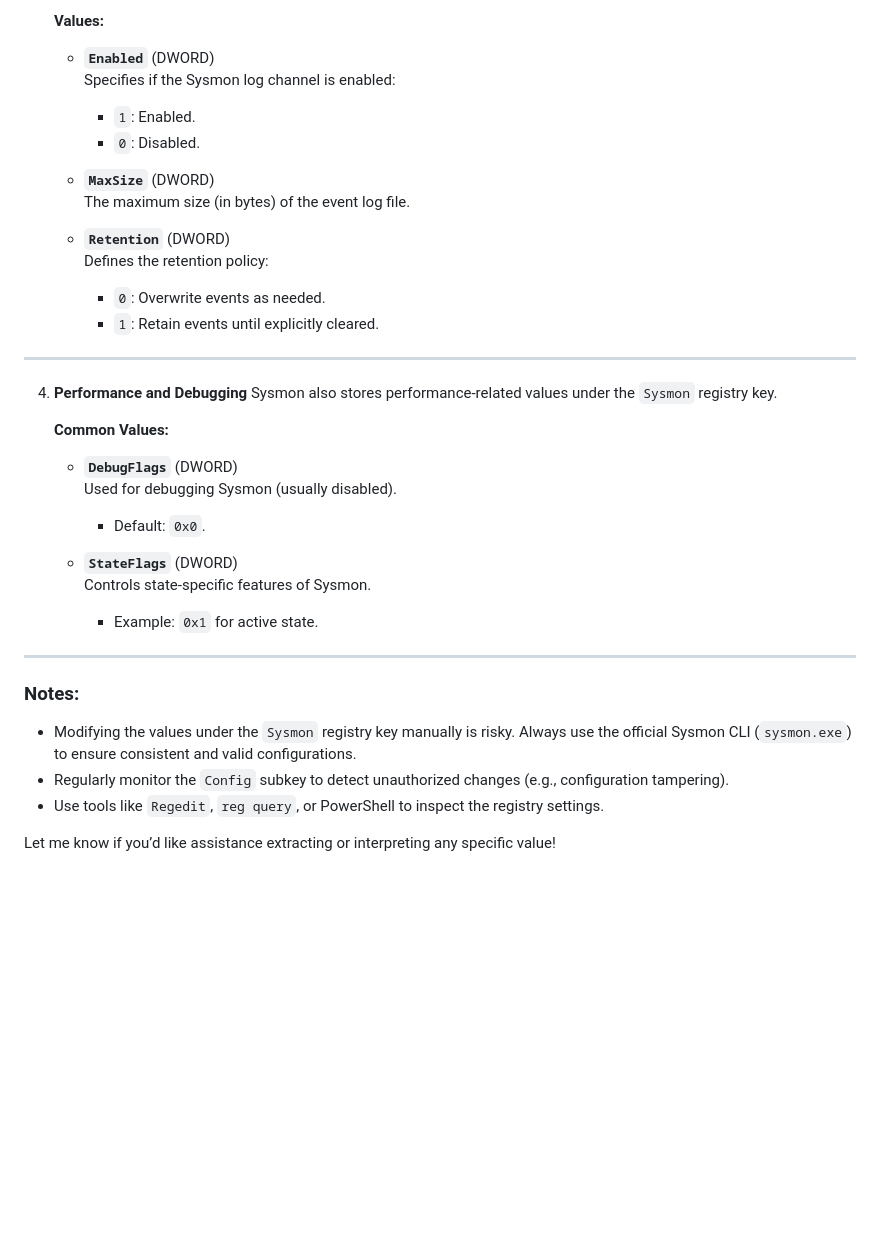
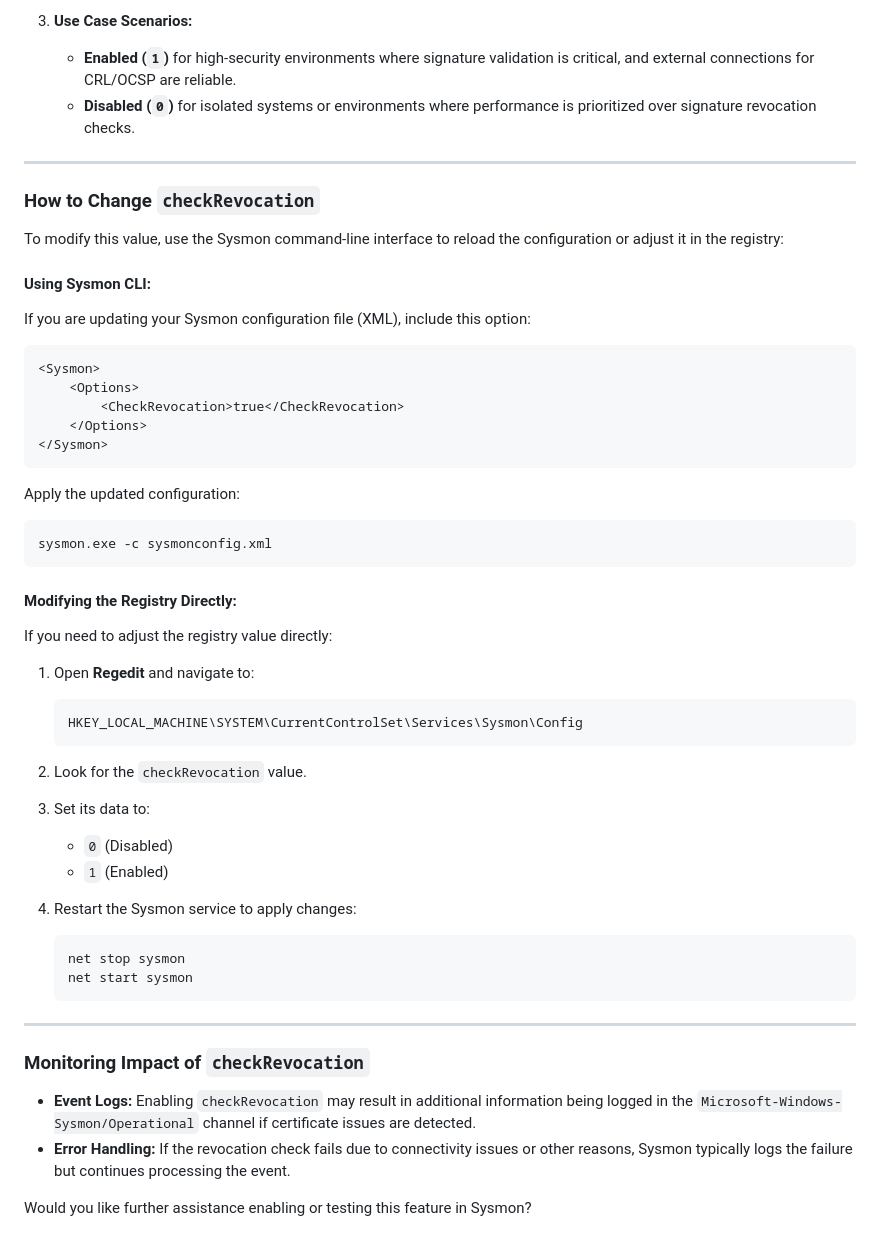
Before and after one commit to dvirItcher/433project, a Markdown page: README.md, the part around the change printed below. GitHub-like rendering; blank space fills up the shorter version.

````diff
--- a/README.md
+++ b/README.md
@@ -73,37 +39,50 @@ HKEY_LOCAL_MACHINE\SYSTEM\CurrentControlSet\Services\Sysmon
 
-   **Values:**
-   - **`Enabled`** (DWORD)
-     Specifies if the Sysmon log channel is enabled:
-     - `1`: Enabled.
-     - `0`: Disabled.
-
-   - **`MaxSize`** (DWORD)
-     The maximum size (in bytes) of the event log file.
-
-   - **`Retention`** (DWORD)
-     Defines the retention policy:
-     - `0`: Overwrite events as needed.
-     - `1`: Retain events until explicitly cleared.
+3. **Use Case Scenarios:**
+   - **Enabled (`1`)** for high-security environments where signature validation is critical, and external connections for CRL/OCSP are reliable.
+   - **Disabled (`0`)** for isolated systems or environments where performance is prioritized over signature revocation checks.
 
 ---
 
-4. **Performance and Debugging**
-   Sysmon also stores performance-related values under the `Sysmon` registry key.
+### How to Change `checkRevocation`
+To modify this value, use the Sysmon command-line interface to reload the configuration or adjust it in the registry:
 
-   **Common Values:**
-   - **`DebugFlags`** (DWORD)
-     Used for debugging Sysmon (usually disabled).
-     - Default: `0x0`.
+#### Using Sysmon CLI:
+If you are updating your Sysmon configuration file (XML), include this option:
 
-   - **`StateFlags`** (DWORD)
-     Controls state-specific features of Sysmon.
-     - Example: `0x1` for active state.
+```xml
+<Sysmon>
+    <Options>
+        <CheckRevocation>true</CheckRevocation>
+    </Options>
+</Sysmon>
+```
+
+Apply the updated configuration:
+```cmd
+sysmon.exe -c sysmonconfig.xml
+```
+
+#### Modifying the Registry Directly:
+If you need to adjust the registry value directly:
+1. Open **Regedit** and navigate to:
+   ```
+   HKEY_LOCAL_MACHINE\SYSTEM\CurrentControlSet\Services\Sysmon\Config
+   ```
+2. Look for the `checkRevocation` value.
+3. Set its data to:
+   - `0` (Disabled)
+   - `1` (Enabled)
+
+4. Restart the Sysmon service to apply changes:
+   ```cmd
+   net stop sysmon
+   net start sysmon
+   ```
 
 ---
 
-### Notes:
-- Modifying the values under the `Sysmon` registry key manually is risky. Always use the official Sysmon CLI (`sysmon.exe`) to ensure consistent and valid configurations.
-- Regularly monitor the `Config` subkey to detect unauthorized changes (e.g., configuration tampering).
-- Use tools like `Regedit`, `reg query`, or PowerShell to inspect the registry settings.
+### Monitoring Impact of `checkRevocation`
+- **Event Logs:** Enabling `checkRevocation` may result in additional information being logged in the `Microsoft-Windows-Sysmon/Operational` channel if certificate issues are detected.
+- **Error Handling:** If the revocation check fails due to connectivity issues or other reasons, Sysmon typically logs the failure but continues processing the event.
 
-Let me know if you’d like assistance extracting or interpreting any specific value!
+Would you like further assistance enabling or testing this feature in Sysmon?
````
Also changed, not shown: other parts of README.md (+24 -58 lines).
